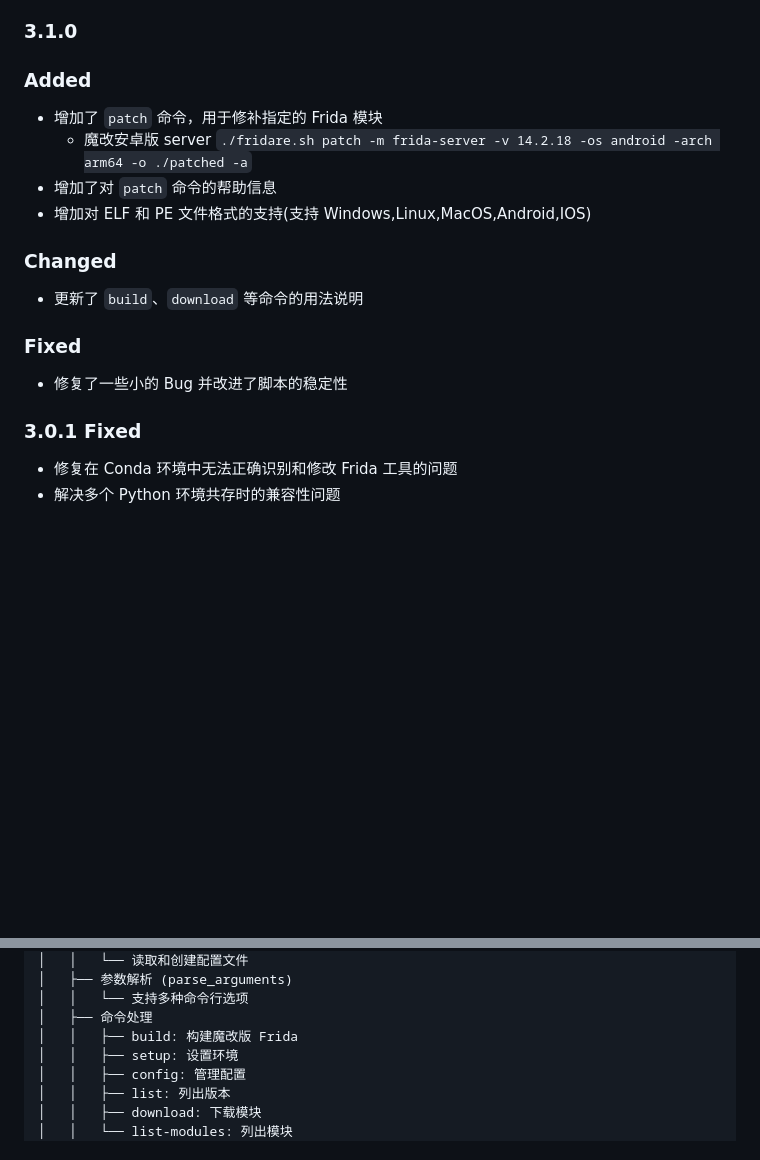
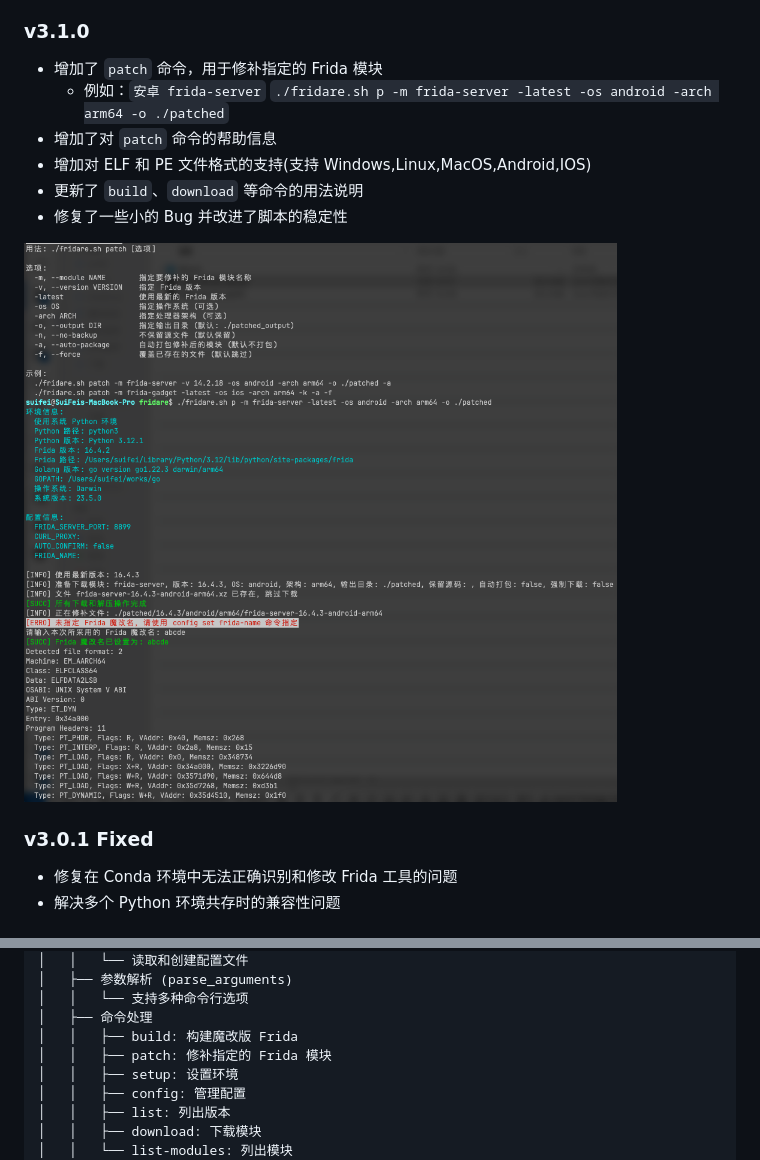
Before and after one commit to suifei/fridare, a Markdown page: README.md, 2 parts joined by grey strips. Drawn GitHub-style; pictures changed too: screenshots/3.png (added); blank space fills up the shorter version.

```diff
--- a/README.md
+++ b/README.md
@@ -46,20 +46,17 @@ Fridare 是一个用于修改和定制 Frida-server 的魔改工具，专为 iOS
 - 支持 macho, elf, pe 文件格式
 - 支持 Windows,Linux,MacOS,Android,IOS
 
-### 3.1.0
-### Added
+### v3.1.0
 - 增加了 `patch` 命令，用于修补指定的 Frida 模块
-   - 魔改安卓版 server `./fridare.sh patch -m frida-server -v 14.2.18 -os android -arch arm64 -o ./patched -a`
+   - 例如：`安卓 frida-server` `./fridare.sh p -m frida-server -latest -os android -arch arm64 -o ./patched`
 - 增加了对 `patch` 命令的帮助信息
 - 增加对 ELF 和 PE 文件格式的支持(支持 Windows,Linux,MacOS,Android,IOS)
-
-### Changed
 - 更新了 `build`、`download` 等命令的用法说明
-
-### Fixed
 - 修复了一些小的 Bug 并改进了脚本的稳定性
 
-### 3.0.1 Fixed
+![v3.1.0](screenshots/3.png)
+
+### v3.0.1 Fixed
 - 修复在 Conda 环境中无法正确识别和修改 Frida 工具的问题
 - 解决多个 Python 环境共存时的兼容性问题
 
@@ -127,6 +124,7 @@ fridare.sh - Frida 魔改脚本
 │   │   └── 支持多种命令行选项
 │   ├── 命令处理
 │   │   ├── build: 构建魔改版 Frida
+│   │   ├── patch: 修补指定的 Frida 模块
 │   │   ├── setup: 设置环境
 │   │   ├── config: 管理配置
 │   │   ├── list: 列出版本
```
Also changed, not shown: 1 other file.
